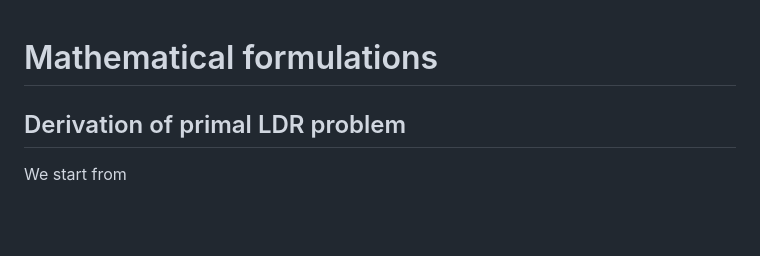
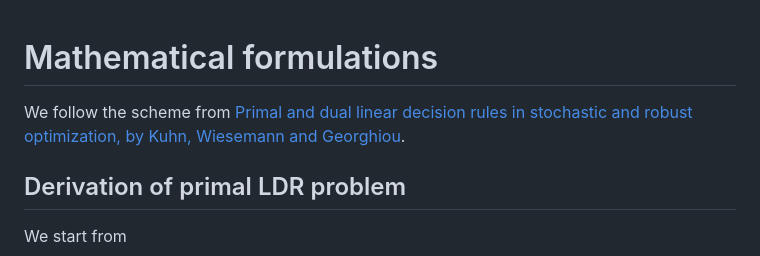
Before and after one commit to bfpc/LinearDecisionRules.jl, a Markdown page: docs/src/math.md, the part around the change. Drawn GitHub-style; blank space fills up the shorter version.

Commit message:
Add reference to Primal&Dual LDR paper

```diff
--- a/docs/src/math.md
+++ b/docs/src/math.md
@@ -1,4 +1,6 @@
 # Mathematical formulations
+
+We follow the scheme from [Primal and dual linear decision rules in stochastic and robust optimization, by Kuhn, Wiesemann and Georghiou](https://link.springer.com/article/10.1007/s10107-009-0331-4).
 
 ## Derivation of primal LDR problem
 
```
